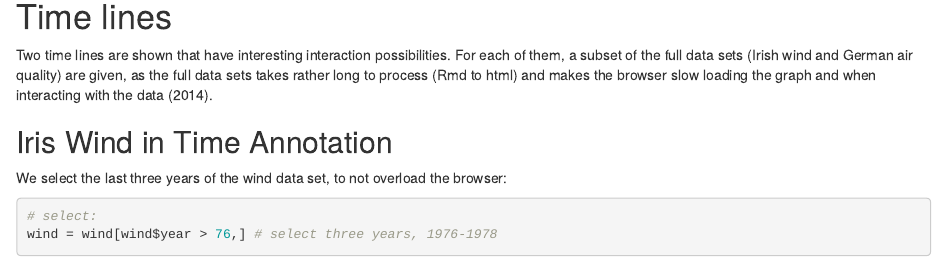
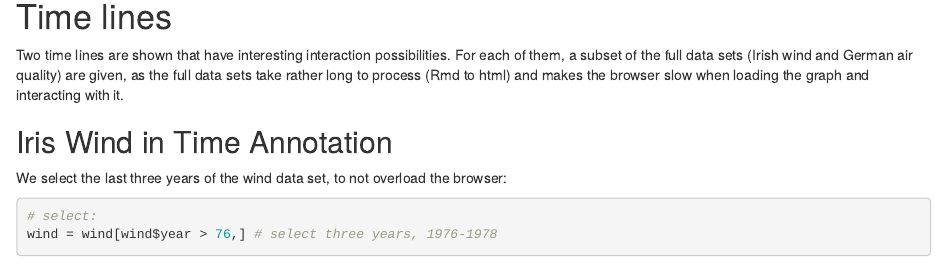
Before and after one commit to edzer/spacetime, an R Markdown document (vignettes/stgvis.Rmd): the page in a window 1100 px wide, from 4950 px down. Rendered offline with R 4.5, knitr and Pandoc, with nearby package versions; some code elsewhere in the file could not run offline.

```diff
--- a/vignettes/stgvis.Rmd
+++ b/vignettes/stgvis.Rmd
@@ -135,8 +135,8 @@
 Two time lines are shown that have interesting interaction
 possibilities. For each of them, a subset of the full data sets
 (Irish wind and German air quality) are given, as the full data sets
-takes rather long to process (Rmd to html) and makes the browser
-slow loading the graph and when interacting with the data (2014).
+take rather long to process (Rmd to html) and makes the browser
+slow when loading the graph and interacting with it.
 
 ## Iris Wind in Time Annotation
 We select the last three years of the wind data set,
```
Also changed, not shown: 3 other files.
